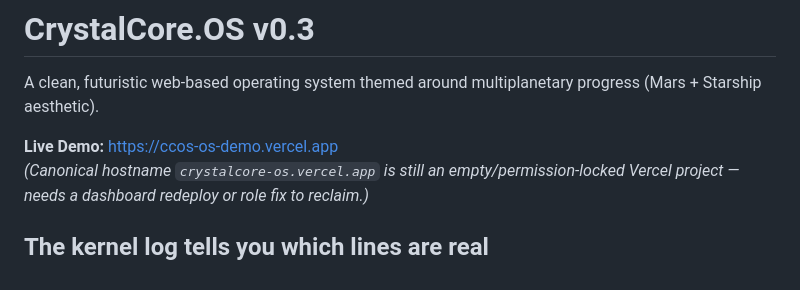
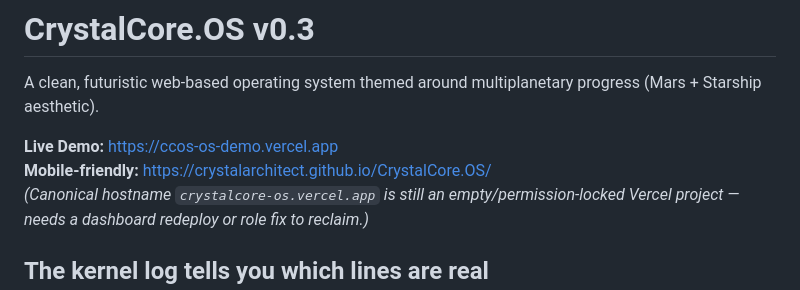
Before and after one commit to CrystalArchitect/CrystalCore.OS, a Markdown page: README.md, the part around the change. Rendered like a GitHub page.

Commit message:
Document mobile-friendly GitHub Pages demo URL

```diff
--- a/README.md
+++ b/README.md
@@ -3,6 +3,7 @@
 A clean, futuristic web-based operating system themed around multiplanetary progress (Mars + Starship aesthetic).
 
 **Live Demo:** [https://ccos-os-demo.vercel.app](https://ccos-os-demo.vercel.app)
+**Mobile-friendly:** [https://crystalarchitect.github.io/CrystalCore.OS/](https://crystalarchitect.github.io/CrystalCore.OS/)
 *(Canonical hostname `crystalcore-os.vercel.app` is still an empty/permission-locked Vercel project — needs a dashboard redeploy or role fix to reclaim.)*
 
 ## The kernel log tells you which lines are real
```
